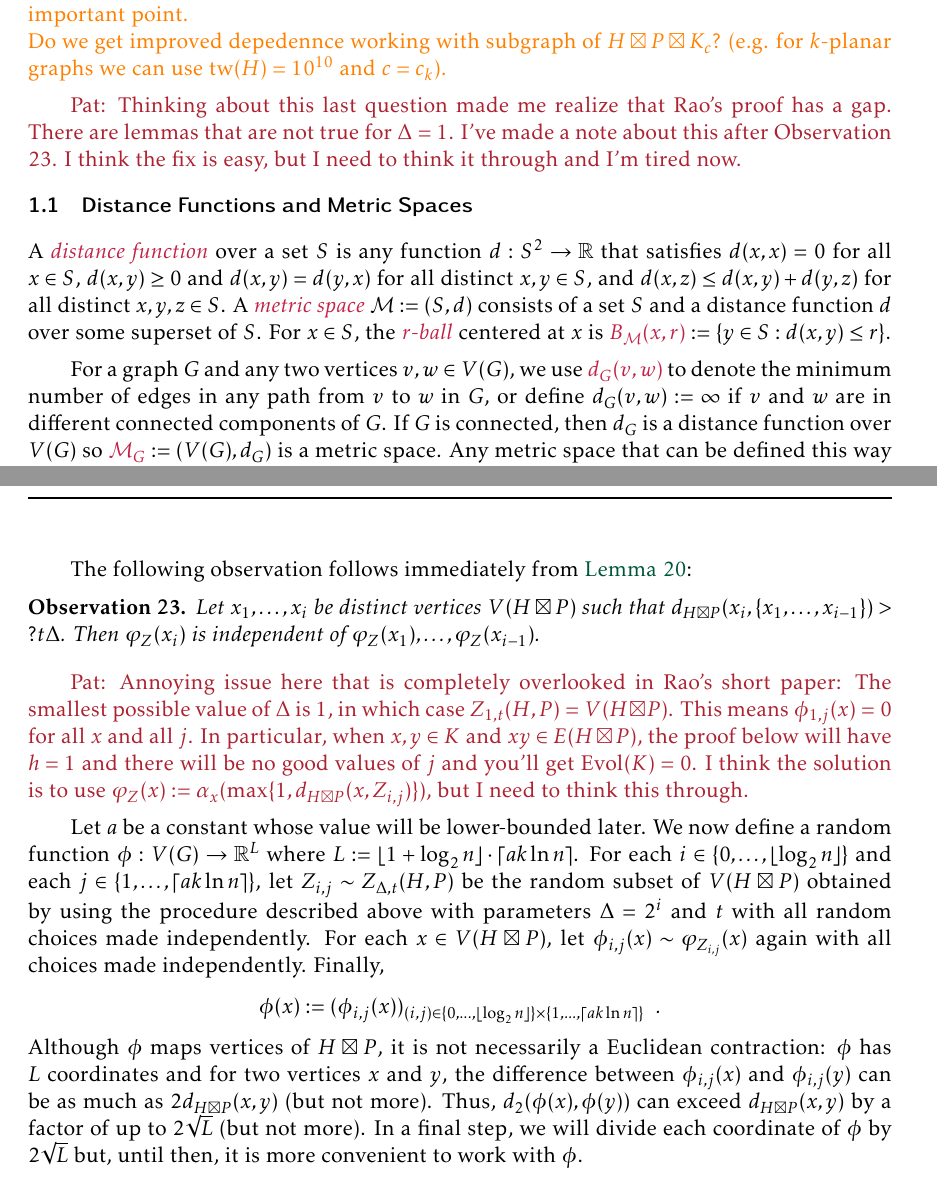
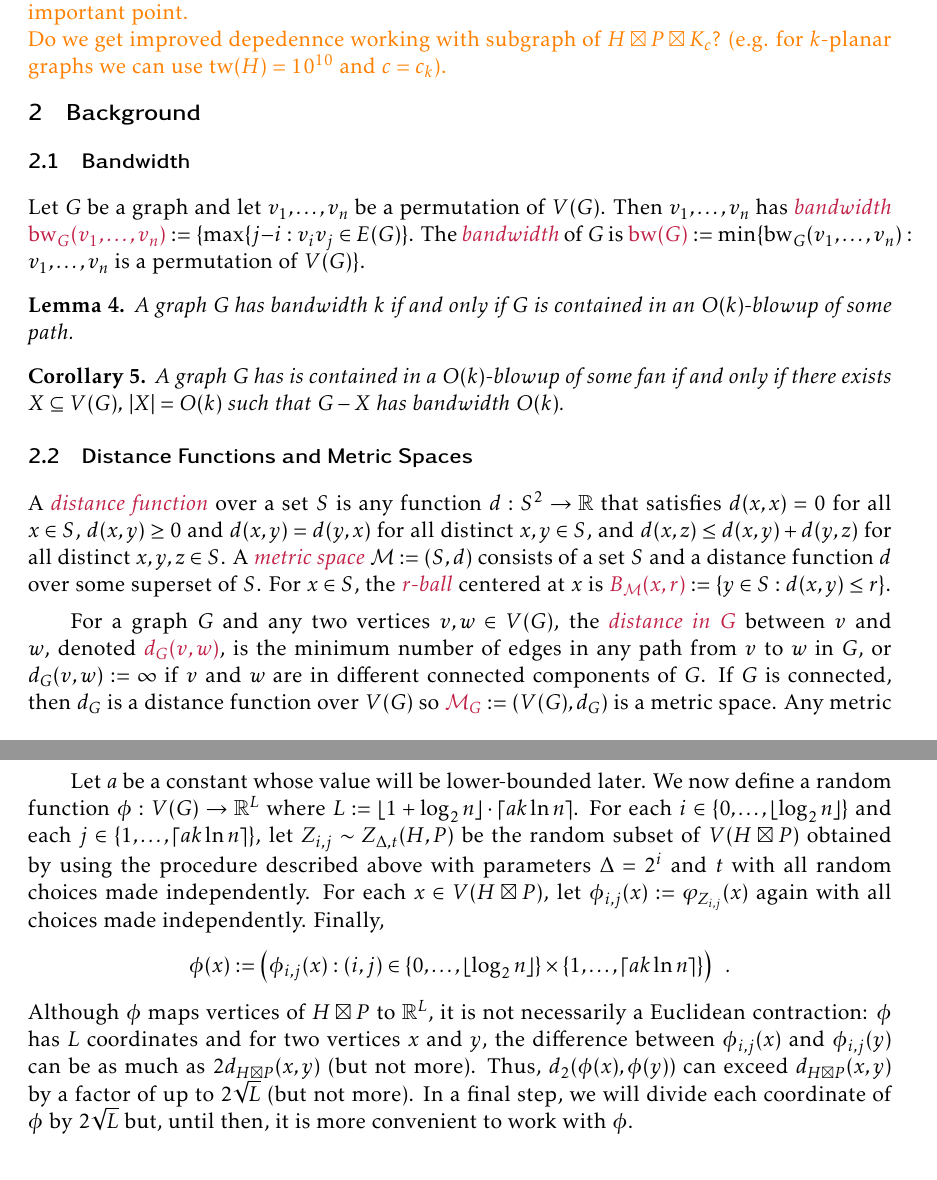
Before and after one commit to patmorin/fan-partition, a LaTeX document (fan-partition.tex, which reads pat.sty): two parts of pages 2 and 10 of 15, joined at a grey line, cut so that both start at the same text. Compiled offline with pdfLaTeX.

Commit message:
Fixed Rao's bug

```diff
--- a/fan-partition.tex
+++ b/fan-partition.tex
@@ -133,13 +133,28 @@ Say that working with the metric of products is essential to the proof. This is
 Do we get improved depedennce working with subgraph of $H\boxtimes P \boxtimes K_c$? (e.g. for $k$-planar graphs we can use $\tw(H)=10^{10}$ and $c=c_k$).
 }
 
-\pat{Thinking about this last question made me realize that Rao's proof has a gap.  There are lemmas that are not true for $\Delta=1$. I've made a note about this after Observation 23.  I think the fix is easy, but I need to think it through and I'm tired now.}
+\section{Background}
+
+\subsection{Bandwidth}
+
+Let $G$ be a graph and let $v_1,\ldots,v_n$ be a permutation of $V(G)$.  Then $v_1,\ldots,v_n$ has \defin{bandwidth} $\mathdefin{\bw_G(v_1,\ldots,v_n)}:=\{\max\{j-i: v_iv_j\in E(G)\}$.  The \defin{bandwidth} of $G$ is $\mathdefin{\bw(G)}:=\min\{\bw_G(v_1,\ldots,v_n):\text{$v_1,\ldots,v_n$ is a permutation of $V(G)$}\}$.
+
+\begin{lem}
+  A graph $G$ has bandwidth $k$ if and only if $G$ is contained in an $O(k)$-blowup of some path.
+\end{lem}
+
+
+\begin{cor}\label{fan_partition_bandwidth}
+  A graph $G$ has is contained in a $O(k)$-blowup of some fan if and only if there exists $X\subseteq V(G)$, $|X|=O(k)$ such that $G-X$ has bandwidth $O(k)$.
+\end{cor}
+
+
 
 \subsection{Distance Functions and Metric Spaces}
 
 A \defin{distance function} over a set $S$ is any function $d:S^2\to\R$ that satisfies $d(x,x)=0$ for all $x\in S$, $d(x,y)\ge 0$ and $d(x,y)=d(y,x)$ for all distinct $x,y\in S$, and $d(x,z) \le d(x,y)+d(y,z)$ for all distinct $x,y,z\in S$.  A \defin{metric space} $\mathcal{M}:=(S,d)$ consists of a set $S$ and a distance function $d$ over some superset of $S$.  For $x\in S$, the \defin{$r$-ball} centered at $x$ is $\mathdefin{B_{\mathcal{M}}(x,r)}:=\{y\in S:d(x,y)\le r\}$.
 
-For a graph $G$ and any two vertices $v,w\in V(G)$, we use $\mathdefin{d_G(v,w)}$ to denote the minimum number of edges in any path from $v$ to $w$ in $G$, or define $d_G(v,w):=\infty$ if $v$ and $w$ are in different connected components of $G$.  If $G$ is connected, then $d_G$ is a distance function over $V(G)$ so $\mathdefin{\mathcal{M}_G}:=(V(G),d_G)$ is a metric space. Any metric space that can be defined this way is referred to as a \defin{graph metric}.
+For a graph $G$ and any two vertices $v,w\in V(G)$, the \defin{distance in $G$} between $v$ and $w$, denoted $\mathdefin{d_G(v,w)}$, is the minimum number of edges in any path from $v$ to $w$ in $G$, or $d_G(v,w):=\infty$ if $v$ and $w$ are in different connected components of $G$.  If $G$ is connected, then $d_G$ is a distance function over $V(G)$ so $\mathdefin{\mathcal{M}_G}:=(V(G),d_G)$ is a metric space. Any metric space that can be defined this way is referred to as a \defin{graph metric}.  For $v\in V(G)$ and $W\subseteq V(G)$, $\mathdefin{d_G(v,W)}:=\min\{w\in W:d_G(v,w)\}$. The \defin{positive distance in $G$} between $v$ and $W$ is $\mathdefin{d^+_G(v,W)}:=\max\{1,d_G(v,W)\}$.
 
 % In this case we will use the shorthand $B_{G}(x,r):=B_{V(G),d_G}(x,r)$.
 
@@ -429,19 +458,15 @@ Let $Z:=Z_{\Delta,t}(H,P)$ a subset of $V(H\boxtimes P)$ generated by running th
 \end{obs}
 
-The following observation follows immediately from \cref{component_diameter}:
-\begin{obs}\label{independent}
-  Let $x_1,\ldots,x_i$ be distinct vertices $V(H\boxtimes P)$ such that $d_{H\boxtimes P}(x_i,\{x_1,\ldots,x_{i-1}\})> ?t\Delta$. Then $\varphi_Z(x_i)$ is independent of $\varphi_Z(x_1),\ldots,\varphi_Z(x_{i-1})$.
-\end{obs}
+% The following observation follows immediately from \cref{component_diameter}.  (The $\Delta=1$ case is due to the fact that )
+% \begin{obs}\label{independent}
+%   Let $x_1,\ldots,x_i$ be distinct vertices $V(H\boxtimes P)$.  If $\Delta=1$ or $d_{H\boxtimes P}(x_i,\{x_1,\ldots,x_{i-1}\})> ?t\Delta$ then the location of $\varphi_Z(x_i)$ in the interval $[d^+_{H\boxtimes P}(x_i,Z), 2d^+_{H\boxtimes P}(x_i,Z)]$ is independent of $\varphi_Z(x_1),\ldots,\varphi_Z(x_{i-1})$.
+% \end{obs}
 
-
-\pat{Annoying issue here that is completely overlooked in Rao's short paper:  The smallest possible value of $\Delta$ is $1$, in which case $Z_{1,t}(H,P)=V(H\boxtimes P)$. This means $\phi_{1,j}(x)=0$ for all $x$ and all $j$.  In  particular, when $x,y\in K$ and $xy\in E(H\boxtimes P)$, the proof below will have $h=1$ and there will be no good values of $j$ and you'll get $\evol(K)=0$. I think the solution is to use $\varphi_Z(x):=\alpha_x(\max\{1,d_{H\boxtimes P}(x,Z_{i,j})\})$, but I need to think this through.}
-
-
-Let $a$ be a constant whose value will be lower-bounded later.  We now define a random function $\phi:V(G)\to\R^{L}$ where $L:=\lfloor 1+\log_2 n\rfloor\cdot\lceil a k\ln n\rceil$. For each $i\in\{0,\ldots,\lfloor \log_2 n\rfloor\}$ and each $j\in\{1,\ldots,\lceil a k\ln n\rceil\}$, let $Z_{i,j}\sim Z_{\Delta,t}(H,P)$ be the random subset of $V(H\boxtimes P)$ obtained by using the procedure described above with parameters $\Delta=2^i$ and $t$ with all random choices made independently.  For each $x\in V(H\boxtimes P)$, let $\phi_{i,j}(x)\sim \varphi_{Z_{i,j}}(x)$ again with all choices made independently.  Finally,
+Let $a$ be a constant whose value will be lower-bounded later.  We now define a random function $\phi:V(G)\to\R^{L}$ where $L:=\lfloor 1+\log_2 n\rfloor\cdot\lceil a k\ln n\rceil$. For each $i\in\{0,\ldots,\lfloor \log_2 n\rfloor\}$ and each $j\in\{1,\ldots,\lceil a k\ln n\rceil\}$, let $Z_{i,j}\sim Z_{\Delta,t}(H,P)$ be the random subset of $V(H\boxtimes P)$ obtained by using the procedure described above with parameters $\Delta=2^i$ and $t$ with all random choices made independently.  For each $x\in V(H\boxtimes P)$, let $\phi_{i,j}(x):= \varphi_{Z_{i,j}}(x)$ again with all choices made independently.  Finally,
 \[
-   \phi(x) := (\phi_{i,j}(x))_{(i,j)\in \{0,\ldots,\lfloor \log_2 n\rfloor\}\times\{1,\ldots,\lceil a k\ln n\rceil\}} \enspace .
+   \phi(x) := \left(\phi_{i,j}(x):(i,j)\in \{0,\ldots,\lfloor \log_2 n\rfloor\}\times\{1,\ldots,\lceil a k\ln n\rceil\}\right) \enspace .
 \]
-Although $\phi$ maps vertices of $H\boxtimes P$, it is not necessarily a Euclidean contraction: $\phi$ has $L$ coordinates and for two vertices $x$ and $y$, the difference between $\phi_{i,j}(x)$ and $\phi_{i,j}(y)$ can be as much as $2d_{H\boxtimes P}(x,y)$ (but not more).  Thus, $d_2(\phi(x),\phi(y))$ can exceed $d_{H\boxtimes P}(x,y)$ by a factor of up to $2\sqrt{L}$ (but not more).  In a final step, we will divide each coordinate of $\phi$ by $2\sqrt{L}$ but, until then, it is more convenient to work with $\phi$.
+Although $\phi$ maps vertices of $H\boxtimes P$ to $\R^L$, it is not necessarily a Euclidean contraction: $\phi$ has $L$ coordinates and for two vertices $x$ and $y$, the difference between $\phi_{i,j}(x)$ and $\phi_{i,j}(y)$ can be as much as $2d_{H\boxtimes P}(x,y)$ (but not more).  Thus, $d_2(\phi(x),\phi(y))$ can exceed $d_{H\boxtimes P}(x,y)$ by a factor of up to $2\sqrt{L}$ (but not more).  In a final step, we will divide each coordinate of $\phi$ by $2\sqrt{L}$ but, until then, it is more convenient to work with $\phi$.
 
 The rest of the analysis in this section closely follows \citet{rao:small}, which in turn closely follows \citet{feige:approximating} with modifications needed to work in the metric $(V(G),d_{H\boxtimes P})$.  Nevertheless, we proceed slowly and carefully since our setting is significantly different (we are working in a subgraph $G$ of $H\boxtimes P$ but using the metric space $(V(G),d_{H\boxtimes P})$) and we expect that some readers will not be familiar with some methods introduced by \citet{feige:approximating} that are only sketched by \citet{rao:small}.
 
--- a/pat.sty
+++ b/pat.sty
@@ -89,3 +89,5 @@
 \newcommand{\Z}{\mathbb{Z}}
 \newcommand{\Sp}{\mathbb{S}}
 \newcommand{\E}{\mathrm{E}}
+
+\allowdisplaybreaks
```
Also changed, not shown: fan-partition.tex (48 more changed lines).
